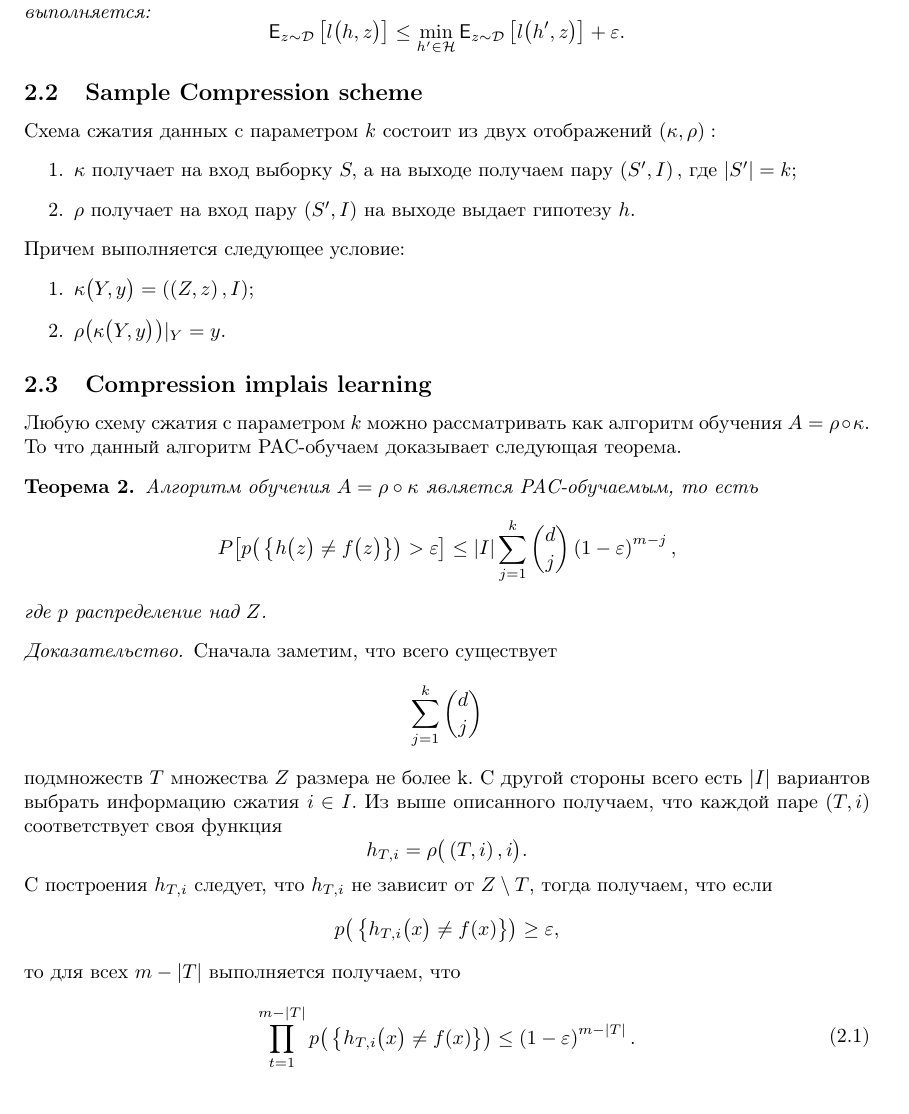
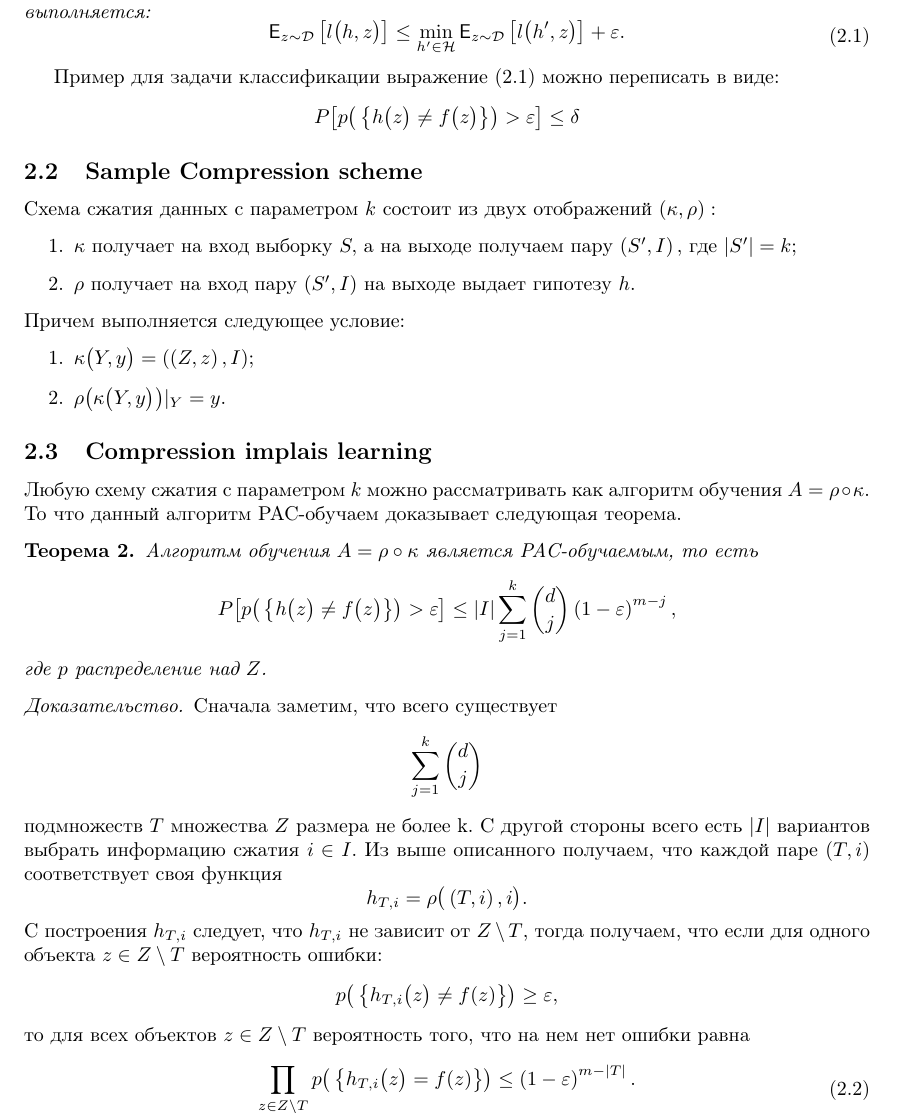
Before and after one commit to Intelligent-Systems-Phystech/FundamentalTheoremsML, a LaTeX document (main.tex, which reads CompressionImplaisLearning/CompressionImplaisLearning.tex): part of page 5 of 13, cut so that both start at the same text. Compiled offline with pdfLaTeX.

Commit message:
fix theorem

```diff
--- a/CompressionImplaisLearning/CompressionImplaisLearning.tex
+++ b/CompressionImplaisLearning/CompressionImplaisLearning.tex
@@ -9,11 +9,20 @@
 Класс гипотез~$\mathcal{H}$ является PAC-обучаемым над множеством объектов~$Z=z_1, \cdots z_d$ для функции потерь~$l:\mathcal{H}\times Z\to \mathbb{R}_{+},$ если существует функция~$m_{\mathcal{H}}:\left(0,1\right)^2\to \mathbb{N}$ и алгоритм~$\mathcal{A}$ со свойством:
 для всех $\varepsilon, \delta \in \left(0,1\right)$, для любого распределения~$\mathcal{D}$ над множеством объектов~$Z$ алгоритм~$\mathcal{A}$ возвращает такое $h\in \mathcal{H},$ что с вероятностью~$1-\delta$ выполняется:
 \[
+ \label{def:1}
 \begin{aligned}
 \mathsf{E}_{z\sim \mathcal{D}}\left[l\bigr(h, z\bigr)\right] \leq \min_{h'\in \mathcal{H}} \mathsf{E}_{z\sim \mathcal{D}}\left[l\bigr(h', z\bigr)\right] +\varepsilon.
 \end{aligned}
 \]
 \end{definition}
+Пример для задачи классификации выражение \eqref{def:1} можно переписать в виде:
+\[
+\begin{aligned}
+\begin{aligned}
+P\bigr[p\bigr(\left\{h\bigr(z\bigr)\not=f\bigr(z\bigr) \right\}\bigr)>\varepsilon\bigr] \leq \delta
+\end{aligned}
+\end{aligned}
+\]
 
 \subsection{Sample Compression scheme}
 Схема сжатия данных с параметром $k$ состоит из двух отображений~$\left(\kappa, \rho\right):$
@@ -52,15 +61,15 @@ P\bigr[p\bigr(\left\{h\bigr(z\bigr)\not=f\bigr(z\bigr) \right\}\bigr)>\varepsilo
 h_{T,i}=\rho\bigr(\left(T, i\right), i\bigr).
 \end{aligned}
 \]
-С построения $h_{T, i}$ следует, что $h_{T, i}$ не зависит от $Z \setminus T$, тогда получаем, что если
+С построения $h_{T, i}$ следует, что $h_{T, i}$ не зависит от $Z \setminus T$, тогда получаем, что если для одного объекта $z\in Z \setminus T$ вероятность ошибки:
 \[
-        p\bigr(\left\{h_{T,i}\bigr(x\bigr) \not=f(x)\right\}\bigr) \geq \varepsilon,
+        p\bigr(\left\{h_{T,i}\bigr(z\bigr) \not=f(z)\right\}\bigr) \geq \varepsilon,
 \]
-то для всех $m -|T|$ выполняется получаем, что
+то для всех объектов $z\in Z \setminus T$ вероятность того, что на нем нет ошибки равна
 \[
     \label{eq:2}
     \begin{aligned}
-        \prod_{t=1}^{m-|T|}p\bigr(\left\{h_{T,i}\bigr(x\bigr) \not=f(x)\right\}\bigr) \leq \left(1-\varepsilon\right)^{m-|T|}.
+        \prod_{z\in Z \setminus T}p\bigr(\left\{h_{T,i}\bigr(z\bigr) =f(z)\right\}\bigr) \leq \left(1-\varepsilon\right)^{m-|T|}.
     \end{aligned}
 \]
 Получаем, что для любого $h_{T, i}$ выполняется неравенство \eqref{eq:2}.
--- a/main.tex
+++ b/main.tex
@@ -38,7 +38,7 @@
 
 \usepackage{subfiles} % Best loaded last in the preamble
 \title{Фундаментальные теоремы машинного обучения}
-\date{2020}
+\date{2020-2021}
 
 
 \begin{document}
```
Also changed, not shown: main.pdf.
